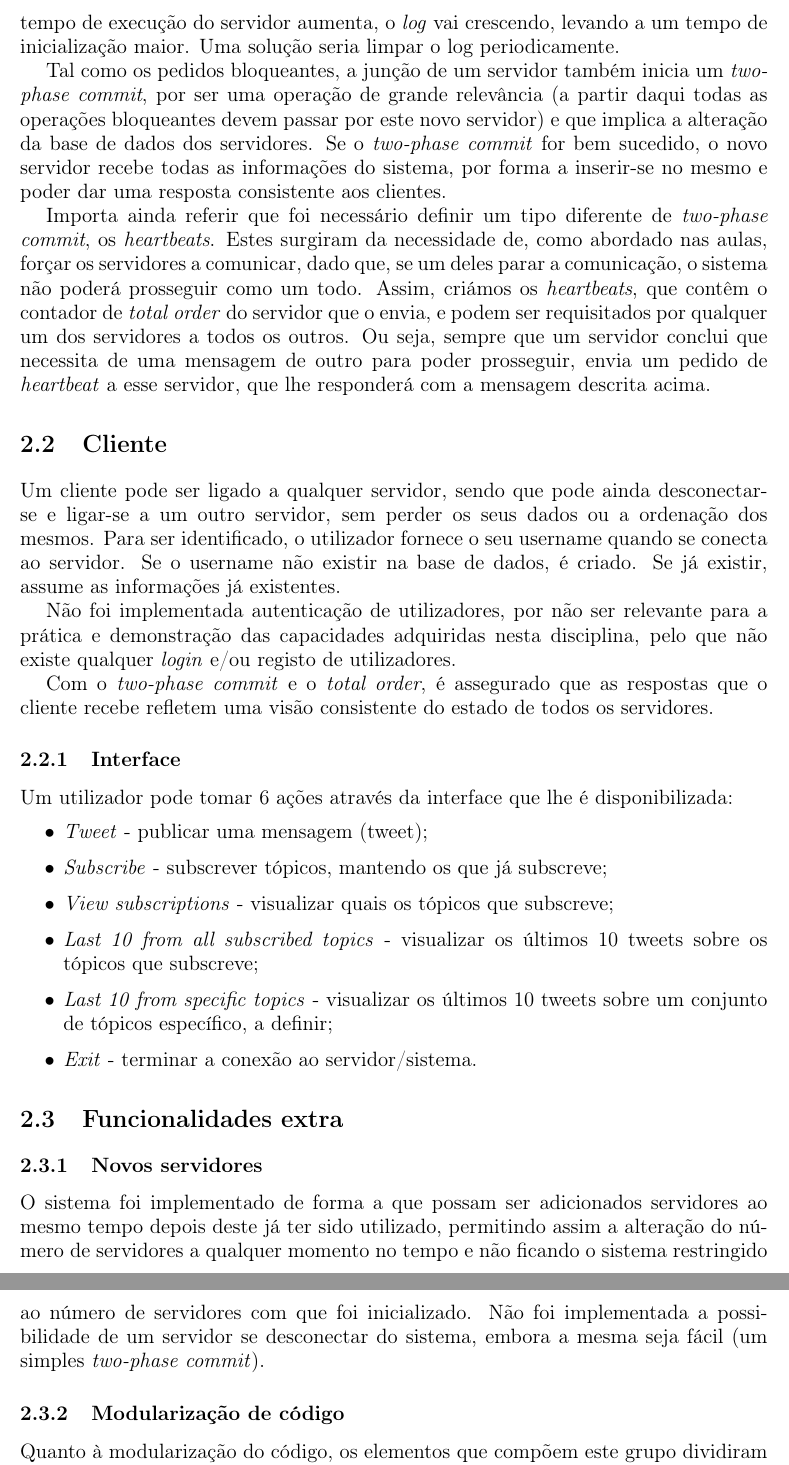
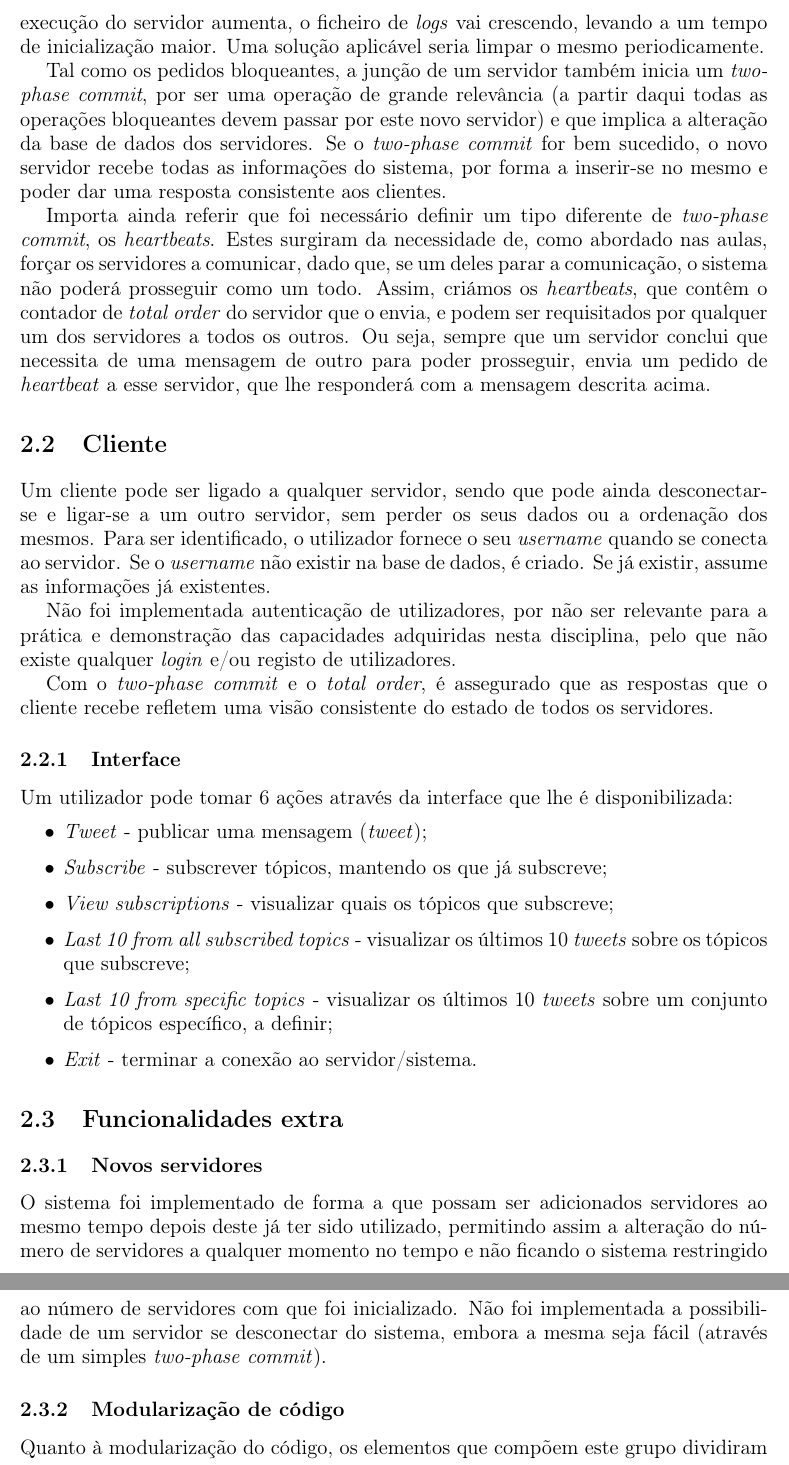
Before and after one commit to boticas/fsd, a LaTeX document (Relatório.tex): two parts of pages 8 and 9 of 12, joined at a grey line, cut so that both start at the same text. Compiled offline with pdfLaTeX.

Commit message:
#70 Commit: Correção de uns detalhes no relatório

```diff
--- a/Relatório.tex
+++ b/Relatório.tex
@@ -179,7 +179,7 @@
 		O coordenador envia a informação a todos os servidores (incluindo ele próprio) e pergunta se todos podem guardar a informação.
 		No caso de todos os servidores darem resposta positiva, o coordenador indica-lhes que devem guardar a informação na base de dados (memória persistente), sendo a transação bem sucedida.
 
-		Em cada fase do \textit{two-phase commit}, é guardado num ficheiro de \textit{log} o passo que está prestes a ser efetuado nesse servidor. Para isso, utiliza-se a classe \textit{SegementeJournal} do \textit{Atomix}, que permite manter um \textit{log} ordenado em disco. Desta forma, no caso de um servidor ser desligado a meio de uma transação, quando este for reiniciado poderá voltar ao estado em que se encontrava, ao aplicar as alterações presentes no ficheiro de \textit{logs}. A única desvantagem desta abordagem é que, há medida que o tempo de execução do servidor aumenta, o \textit{log} vai crescendo, levando a um tempo de inicialização maior. Uma solução seria limpar o log periodicamente.
+		Em cada fase do \textit{two-phase commit}, é guardado num ficheiro de \textit{log} o passo que está prestes a ser efetuado nesse servidor. Para isso, utiliza-se a classe \textit{SegmentedJournal} do \textit{Atomix}, que permite manter um \textit{log} ordenado em disco. Desta forma, no caso de um servidor ser desligado a meio de uma transação, quando este for reiniciado poderá voltar ao estado em que se encontrava, ao aplicar as alterações presentes no ficheiro de \textit{logs}. A única desvantagem desta abordagem é que, há medida que o tempo de execução do servidor aumenta, o ficheiro de \textit{logs} vai crescendo, levando a um tempo de inicialização maior. Uma solução aplicável seria limpar o mesmo periodicamente.
 
 		Tal como os pedidos bloqueantes, a junção de um servidor também inicia um \textit{two-phase commit}, por ser uma operação de grande relevância
 		(a partir daqui todas as operações bloqueantes devem passar por este novo servidor) e que implica a alteração da base de dados dos servidores.
@@ -189,7 +189,7 @@
 
 	\section{Cliente}
 		Um cliente pode ser ligado a qualquer servidor, sendo que pode ainda desconectar-se e ligar-se a um outro servidor, sem perder os seus dados ou a ordenação dos mesmos.
-		Para ser identificado, o utilizador fornece o seu username quando se conecta ao servidor. Se o username não existir na base de dados, é criado. Se já existir, assume as informações já existentes.
+		Para ser identificado, o utilizador fornece o seu \textit{username} quando se conecta ao servidor. Se o \textit{username} não existir na base de dados, é criado. Se já existir, assume as informações já existentes.
 
 		Não foi implementada autenticação de utilizadores, por não ser relevante para a prática e demonstração das capacidades adquiridas nesta disciplina, pelo que não existe qualquer \textit{login} e/ou registo de utilizadores.
 
@@ -198,11 +198,11 @@
 		\subsection{Interface}
 		Um utilizador pode tomar 6 ações através da interface que lhe é disponibilizada:
 		\begin{itemize}
-			\item \textit{Tweet} - publicar uma mensagem (tweet);
+			\item \textit{Tweet} - publicar uma mensagem (\textit{tweet});
 			\item \textit{Subscribe} - subscrever tópicos, mantendo os que já subscreve;
 			\item \textit{View subscriptions} - visualizar quais os tópicos que subscreve;
-			\item \textit{Last 10 from all subscribed topics} - visualizar os últimos 10 tweets sobre os tópicos que subscreve;
-			\item \textit{Last 10 from specific topics} - visualizar os últimos 10 tweets sobre um conjunto de tópicos específico, a definir;
+			\item \textit{Last 10 from all subscribed topics} - visualizar os últimos 10 \textit{tweets} sobre os tópicos que subscreve;
+			\item \textit{Last 10 from specific topics} - visualizar os últimos 10 \textit{tweets} sobre um conjunto de tópicos específico, a definir;
 			\item \textit{Exit} - terminar a conexão ao servidor/sistema.
 		\end{itemize}
 
@@ -211,7 +211,7 @@
 
 		O sistema foi implementado de forma a que possam ser adicionados servidores ao mesmo tempo depois deste já ter sido utilizado,
 		permitindo assim a alteração do número de servidores a qualquer momento no tempo e não ficando o sistema restringido ao número de servidores com que foi inicializado.
-		Não foi implementada a possibilidade de um servidor se desconectar do sistema, embora a mesma seja fácil (um simples \textit{two-phase commit}).
+		Não foi implementada a possibilidade de um servidor se desconectar do sistema, embora a mesma seja fácil (através de um simples \textit{two-phase commit}).
 
 		\subsection{Modularização de código}
 
```
Also changed, not shown: Relatório.pdf, Relatório.tex (10 more changed lines).
